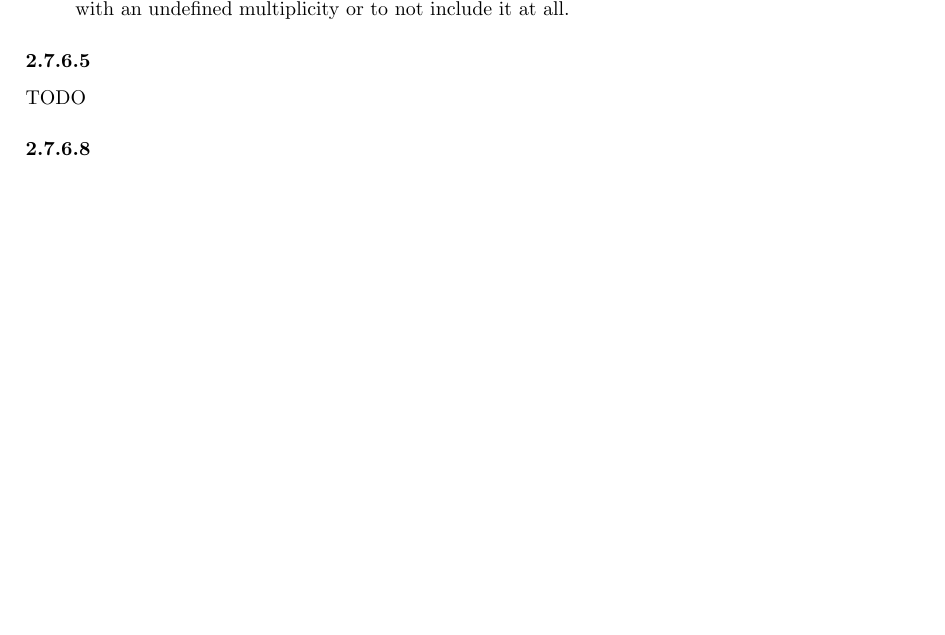
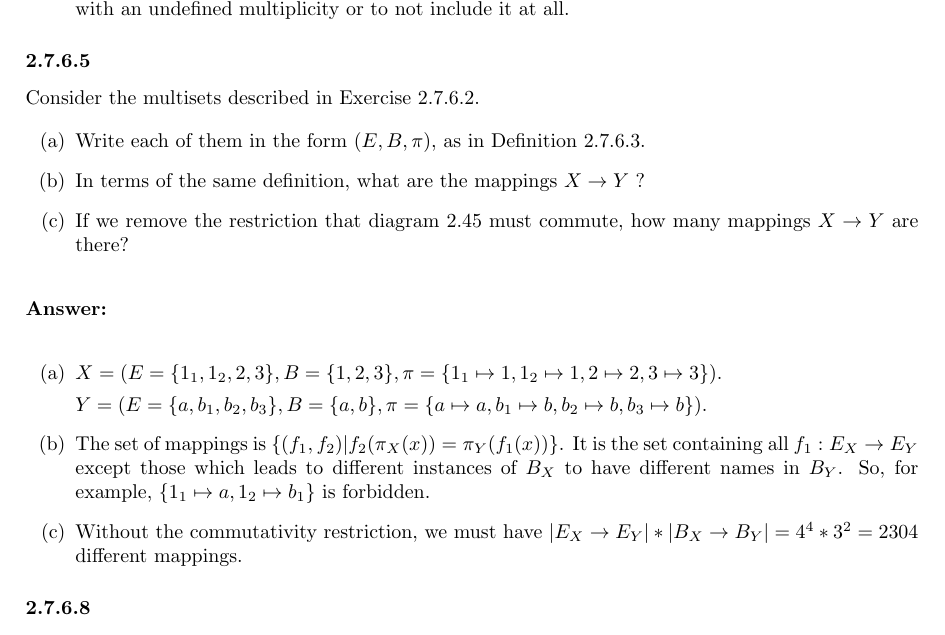
Before and after one commit to sergei-mironov/spivak2013-solutions, a LaTeX document (tex/main.tex): part of page 19 of 19 before the commit and part of page 19 of 20 after it, cut so that both start at the same text, the shorter picture padded with empty space. The pictures show the PDF file tex/main.pdf that the author committed with the source.

Commit message:
Update tex

```diff
--- a/tex/main.tex
+++ b/tex/main.tex
@@ -1128,7 +1128,29 @@ that the multiset is allowed to contain unused names in it.
 
 \exercise{2.7.6.5}
 
-TODO
+Consider the multisets described in Exercise 2.7.6.2.
+
+\eb Write each of them in the form $(E, B, \pi)$, as in Definition 2.7.6.3.
+\ei In terms of the same definition, what are the mappings $X \to Y$ ?
+\ei If we remove the restriction that diagram 2.45 must commute, how many
+    mappings $X \to Y$ are there?
+\ee
+
+\ans
+
+\eb $X = (E =
+    \set{1_1,1_2,2,3}, B = \set{1, 2, 3}, \pi = \set{1_1 \mapsto 1, 1_2
+    \mapsto 1, 2 \mapsto 2, 3 \mapsto 3})$.
+
+    $Y = (E = \set{a, b_1, b_2, b_3}, B = \set{a,b}, \pi = \set{a \mapsto a, b_1
+    \mapsto b, b_2 \mapsto b, b_3 \mapsto b})$.
+\ei The set of mappings is $\set{(f_1, f_2) | f_2(\pi_X(x)) =
+    \pi_Y(f_1(x))}$. It is the set containing all $f_1: E_X \to E_Y$ except
+    those which leads to different instances of $B_X$ to have different names in
+    $B_Y$. So, for example, $\set{1_1 \mapsto a, 1_2 \mapsto b_1}$ is forbidden.
+\ei Without the commutativity restriction, we must have $|E_X \to E_Y| * |B_X
+    \to B_Y| = 4^4 * 3^2 = 2304$ different mappings.
+\ee
 
 \exercise{2.7.6.8}
 
```
Also changed, not shown: tex/main.pdf.
